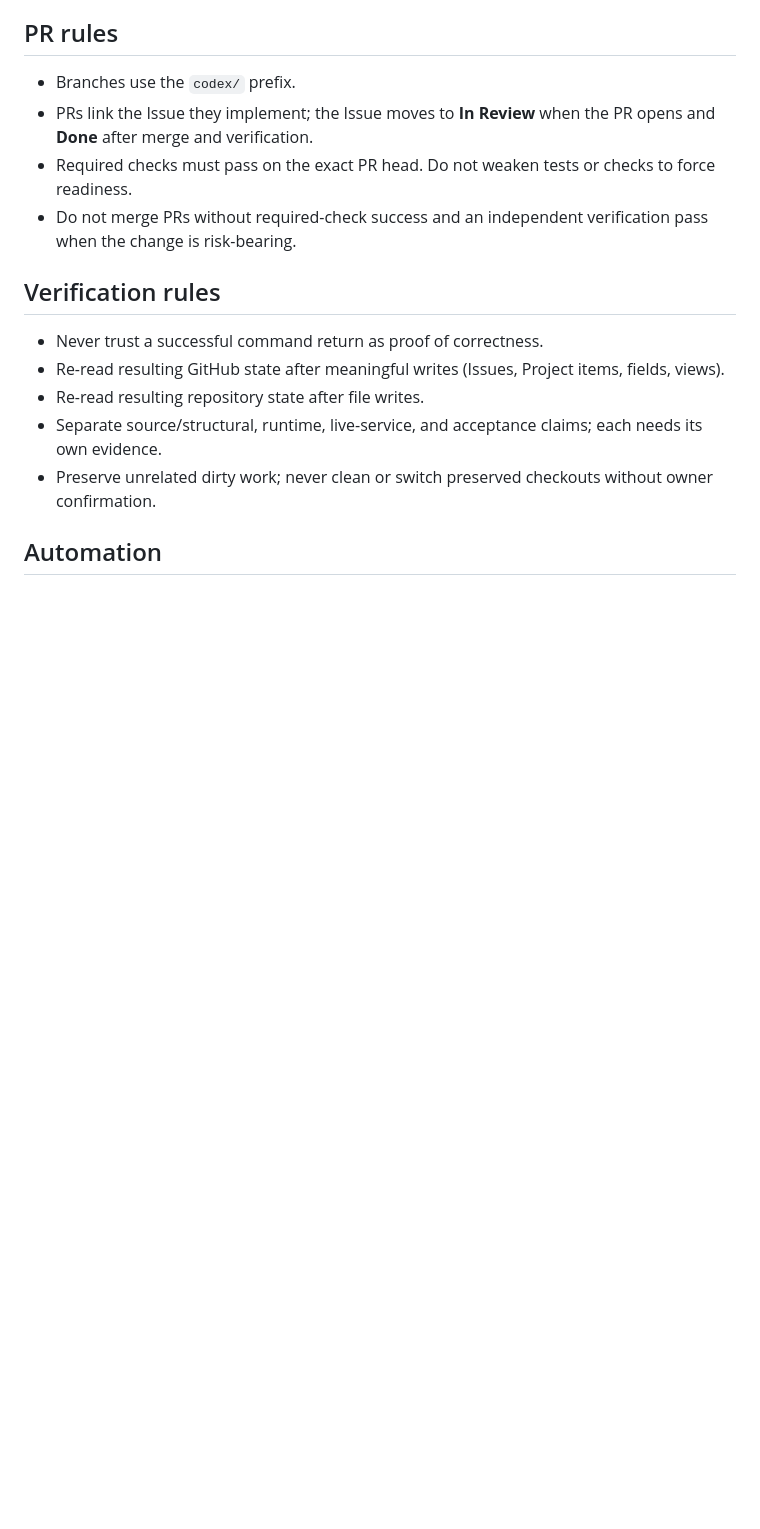
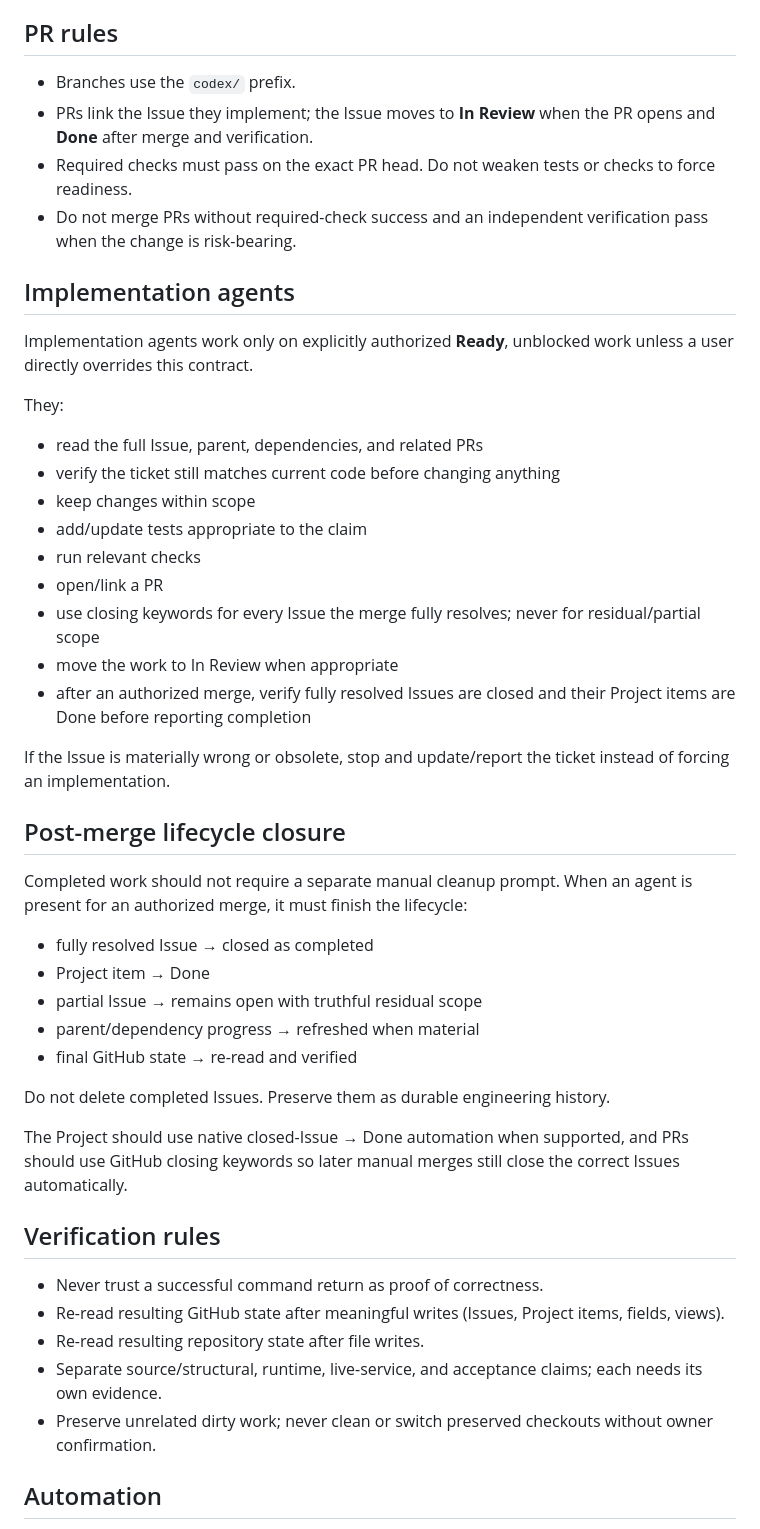
Before and after one commit to Reedtrullz/inebotten-discord, a Markdown page: AGENT_WORKFLOW.md, the part around one of its changes. GitHub-like rendering; blank space fills up the shorter version.

Commit message:
docs: repair engineering workflow provenance and lifecycle contract

```diff
--- a/AGENT_WORKFLOW.md
+++ b/AGENT_WORKFLOW.md
@@ -100,6 +116,38 @@ Use GitHub-native relationships where supported. Prefer parent/sub-issues for co
 - Required checks must pass on the exact PR head. Do not weaken tests or checks to force readiness.
 - Do not merge PRs without required-check success and an independent verification pass when the change is risk-bearing.
 
+## Implementation agents
+
+Implementation agents work only on explicitly authorized **Ready**, unblocked work unless a user directly overrides this contract.
+
+They:
+
+- read the full Issue, parent, dependencies, and related PRs
+- verify the ticket still matches current code before changing anything
+- keep changes within scope
+- add/update tests appropriate to the claim
+- run relevant checks
+- open/link a PR
+- use closing keywords for every Issue the merge fully resolves; never for residual/partial scope
+- move the work to In Review when appropriate
+- after an authorized merge, verify fully resolved Issues are closed and their Project items are Done before reporting completion
+
+If the Issue is materially wrong or obsolete, stop and update/report the ticket instead of forcing an implementation.
+
+## Post-merge lifecycle closure
+
+Completed work should not require a separate manual cleanup prompt. When an agent is present for an authorized merge, it must finish the lifecycle:
+
+- fully resolved Issue → closed as completed
+- Project item → Done
+- partial Issue → remains open with truthful residual scope
+- parent/dependency progress → refreshed when material
+- final GitHub state → re-read and verified
+
+Do not delete completed Issues. Preserve them as durable engineering history.
+
+The Project should use native closed-Issue → Done automation when supported, and PRs should use GitHub closing keywords so later manual merges still close the correct Issues automatically.
+
 ## Verification rules
 
 - Never trust a successful command return as proof of correctness.
```
Also changed, not shown: other parts of AGENT_WORKFLOW.md (+33 -5 lines).
